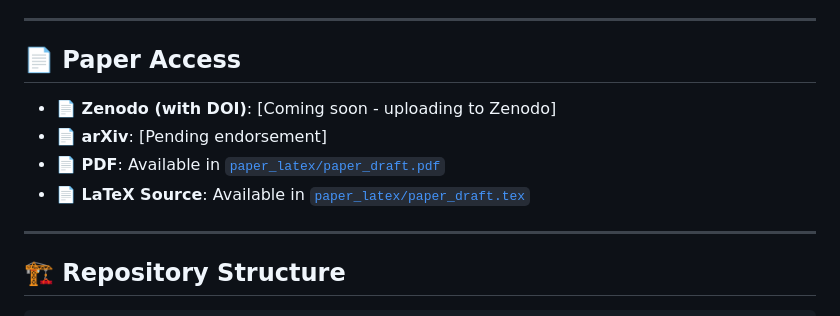
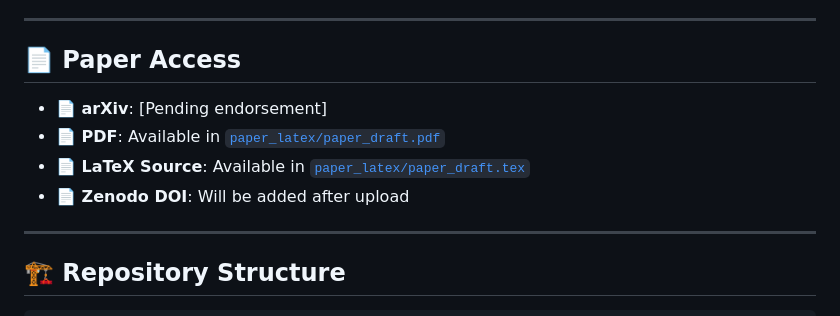
Before and after one commit to ickma2311/decoder-transformer-timeseries, a Markdown page: README.md, the part around the change. GitHub-like rendering.

Commit message:
Update README: Clarify Zenodo DOI status
- Change 'Coming soon' to more accurate status
- Will add Zenodo DOI after actual upload
- Maintains transparency about publication status

```diff
--- a/README.md
+++ b/README.md
@@ -22,10 +22,10 @@ Time series forecasting has seen significant advances with transformer architect
 
 ## 📄 Paper Access
 
-- **📄 Zenodo (with DOI)**: [Coming soon - uploading to Zenodo]
 - **📄 arXiv**: [Pending endorsement]
 - **📄 PDF**: Available in [`paper_latex/paper_draft.pdf`](paper_latex/paper_draft.pdf)
 - **📄 LaTeX Source**: Available in [`paper_latex/paper_draft.tex`](paper_latex/paper_draft.tex)
+- **📄 Zenodo DOI**: Will be added after upload
 
 ---
 
```
